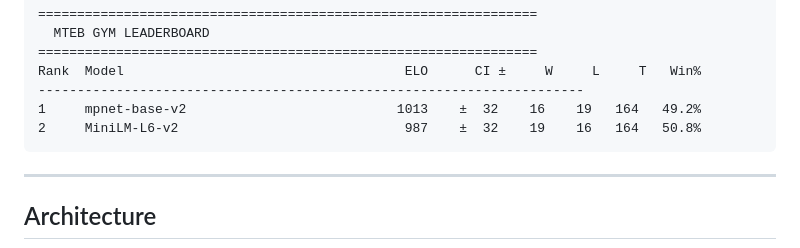
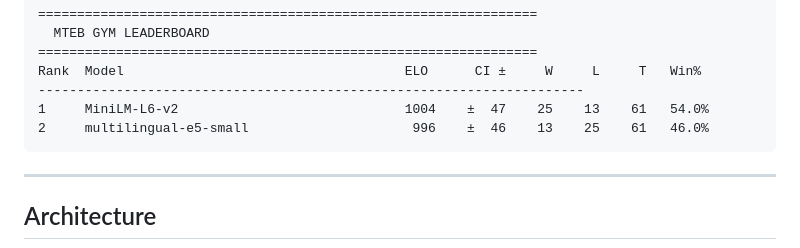
Before and after one commit to dschechter27875/MTEB-gym, a Markdown page: README.md, the part around the change. GitHub-like rendering.

Commit message:
fix: update README with correct tournament results

````diff
--- a/README.md
+++ b/README.md
@@ -41,8 +41,8 @@ Output:
 ================================================================
 Rank  Model                                    ELO      CI ±     W     L     T   Win%
 ----------------------------------------------------------------------
-1     mpnet-base-v2                           1013    ±  32    16    19   164   49.2%
-2     MiniLM-L6-v2                             987    ±  32    19    16   164   50.8%
+1     MiniLM-L6-v2                             1004    ±  47    25    13    61   54.0%
+2     multilingual-e5-small                     996    ±  46    13    25    61   46.0%
 ```
 
 ---
````
